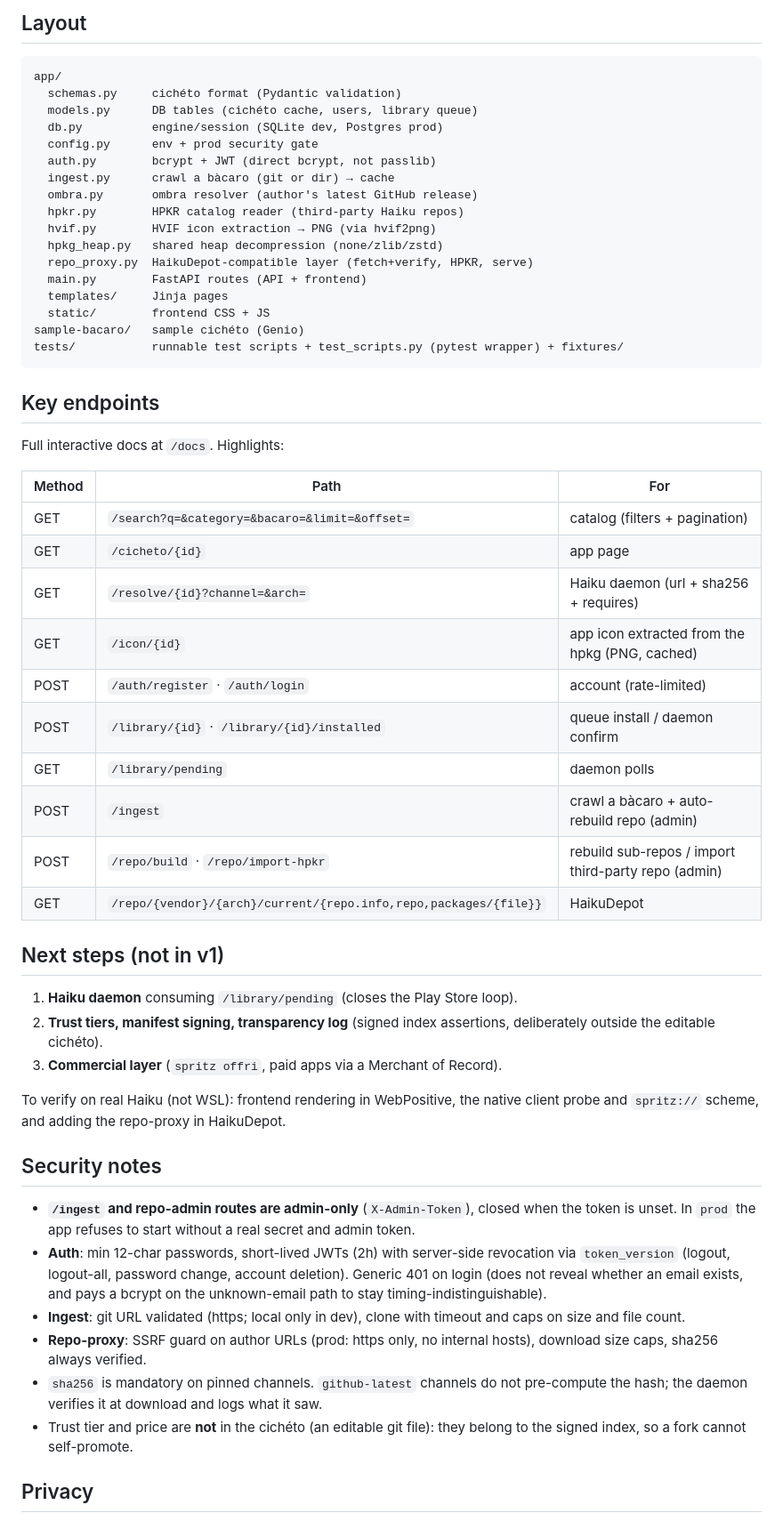
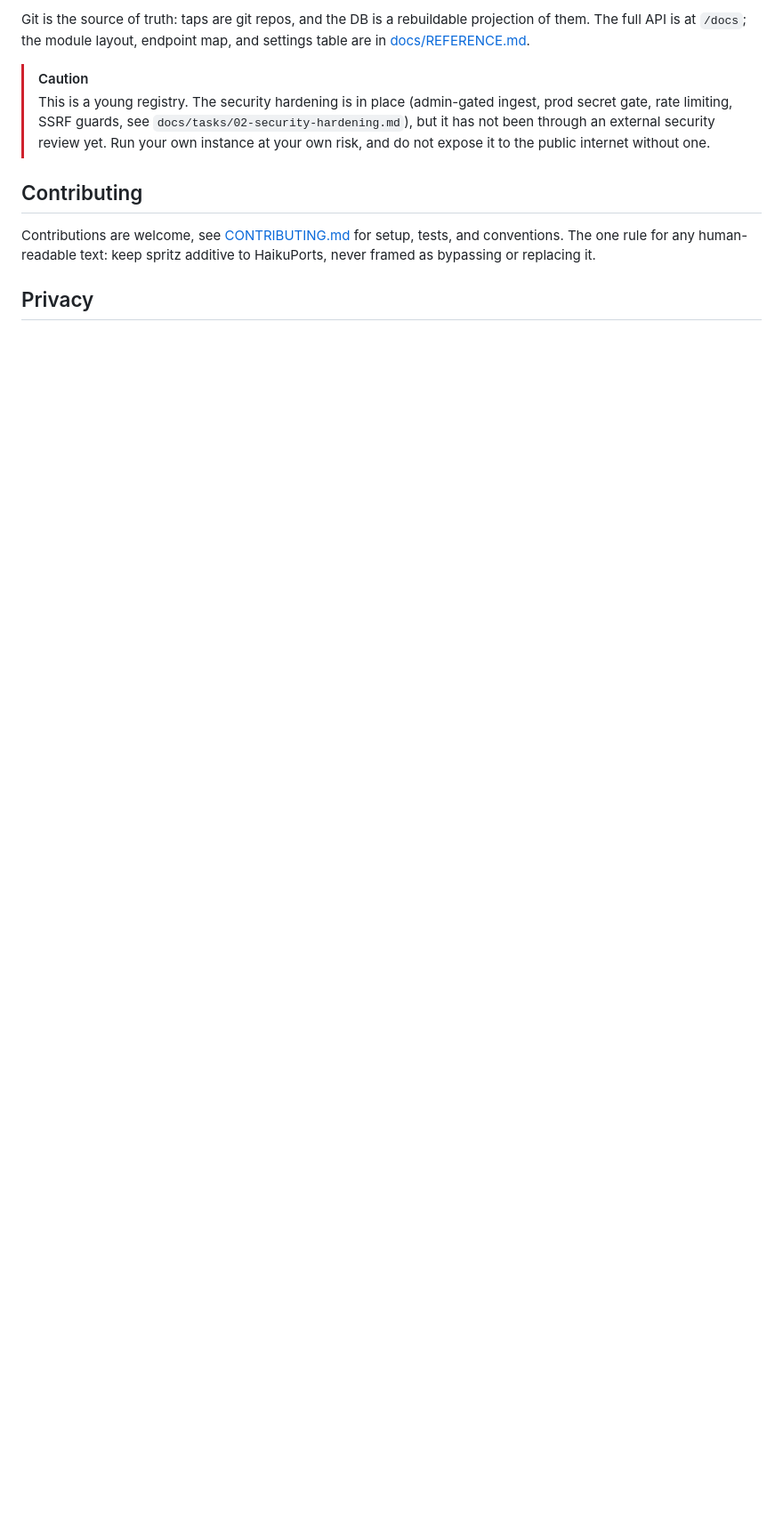
Before and after one commit to atomozero/SpritzDepot, a Markdown page: README.md, the part around one of its changes. Shown at 89% size. Rendered like a GitHub page; blank space fills up the shorter version.

````diff
--- a/README.md
+++ b/README.md
@@ -91,70 +59,12 @@ in `dev` it starts with a warning.
 
-## Layout
+Git is the source of truth: taps are git repos, and the DB is a rebuildable projection of them. The full API is at `/docs`; the module layout, endpoint map, and settings table are in [docs/REFERENCE.md](docs/REFERENCE.md).
 
-```
-app/
-  schemas.py     cichéto format (Pydantic validation)
-  models.py      DB tables (cichéto cache, users, library queue)
-  db.py          engine/session (SQLite dev, Postgres prod)
-  config.py      env + prod security gate
-  auth.py        bcrypt + JWT (direct bcrypt, not passlib)
-  ingest.py      crawl a bàcaro (git or dir) → cache
-  ombra.py       ombra resolver (author's latest GitHub release)
-  hpkr.py        HPKR catalog reader (third-party Haiku repos)
-  hvif.py        HVIF icon extraction → PNG (via hvif2png)
-  hpkg_heap.py   shared heap decompression (none/zlib/zstd)
-  repo_proxy.py  HaikuDepot-compatible layer (fetch+verify, HPKR, serve)
-  main.py        FastAPI routes (API + frontend)
-  templates/     Jinja pages
-  static/        frontend CSS + JS
-sample-bacaro/   sample cichéto (Genio)
-tests/           runnable test scripts + test_scripts.py (pytest wrapper) + fixtures/
-```
+> [!CAUTION]
+> This is a young registry. The security hardening is in place (admin-gated ingest, prod secret gate, rate limiting, SSRF guards, see `docs/tasks/02-security-hardening.md`), but it has not been through an external security review yet. Run your own instance at your own risk, and do not expose it to the public internet without one.
 
-## Key endpoints
+## Contributing
 
-Full interactive docs at `/docs`. Highlights:
-
-| Method | Path | For |
-|---|---|---|
-| GET  | `/search?q=&category=&bacaro=&limit=&offset=` | catalog (filters + pagination) |
-| GET  | `/cicheto/{id}` | app page |
-| GET  | `/resolve/{id}?channel=&arch=` | Haiku daemon (url + sha256 + requires) |
-| GET  | `/icon/{id}` | app icon extracted from the hpkg (PNG, cached) |
-| POST | `/auth/register` · `/auth/login` | account (rate-limited) |
-| POST | `/library/{id}` · `/library/{id}/installed` | queue install / daemon confirm |
-| GET  | `/library/pending` | daemon polls |
-| POST | `/ingest` | crawl a bàcaro + auto-rebuild repo (admin) |
-| POST | `/repo/build` · `/repo/import-hpkr` | rebuild sub-repos / import third-party repo (admin) |
-| GET  | `/repo/{vendor}/{arch}/current/{repo.info,repo,packages/{file}}` | HaikuDepot |
-
-## Next steps (not in v1)
-
-1. **Haiku daemon** consuming `/library/pending` (closes the Play Store loop).
-2. **Trust tiers, manifest signing, transparency log** (signed index
-   assertions, deliberately outside the editable cichéto).
-3. **Commercial layer** (`spritz offri`, paid apps via a Merchant of Record).
-
-To verify on real Haiku (not WSL): frontend rendering in WebPositive, the native
-client probe and `spritz://` scheme, and adding the repo-proxy in HaikuDepot.
-
-## Security notes
-
-- **`/ingest` and repo-admin routes are admin-only** (`X-Admin-Token`), closed
-  when the token is unset. In `prod` the app refuses to start without a real
-  secret and admin token.
-- **Auth**: min 12-char passwords, short-lived JWTs (2h) with server-side
-  revocation via `token_version` (logout, logout-all, password change, account
-  deletion). Generic 401 on login (does not reveal whether an email exists, and
-  pays a bcrypt on the unknown-email path to stay timing-indistinguishable).
-- **Ingest**: git URL validated (https; local only in dev), clone with timeout
-  and caps on size and file count.
-- **Repo-proxy**: SSRF guard on author URLs (prod: https only, no internal
-  hosts), download size caps, sha256 always verified.
-- `sha256` is mandatory on pinned channels. `github-latest` channels do not
-  pre-compute the hash; the daemon verifies it at download and logs what it saw.
-- Trust tier and price are **not** in the cichéto (an editable git file): they
-  belong to the signed index, so a fork cannot self-promote.
+Contributions are welcome, see [CONTRIBUTING.md](CONTRIBUTING.md) for setup, tests, and conventions. The one rule for any human-readable text: keep spritz additive to HaikuPorts, never framed as bypassing or replacing it.
 
 ## Privacy
 
````
Also changed, not shown: other parts of README.md (+38 -84 lines), docs/REFERENCE.md (added, +73 -0 lines).
